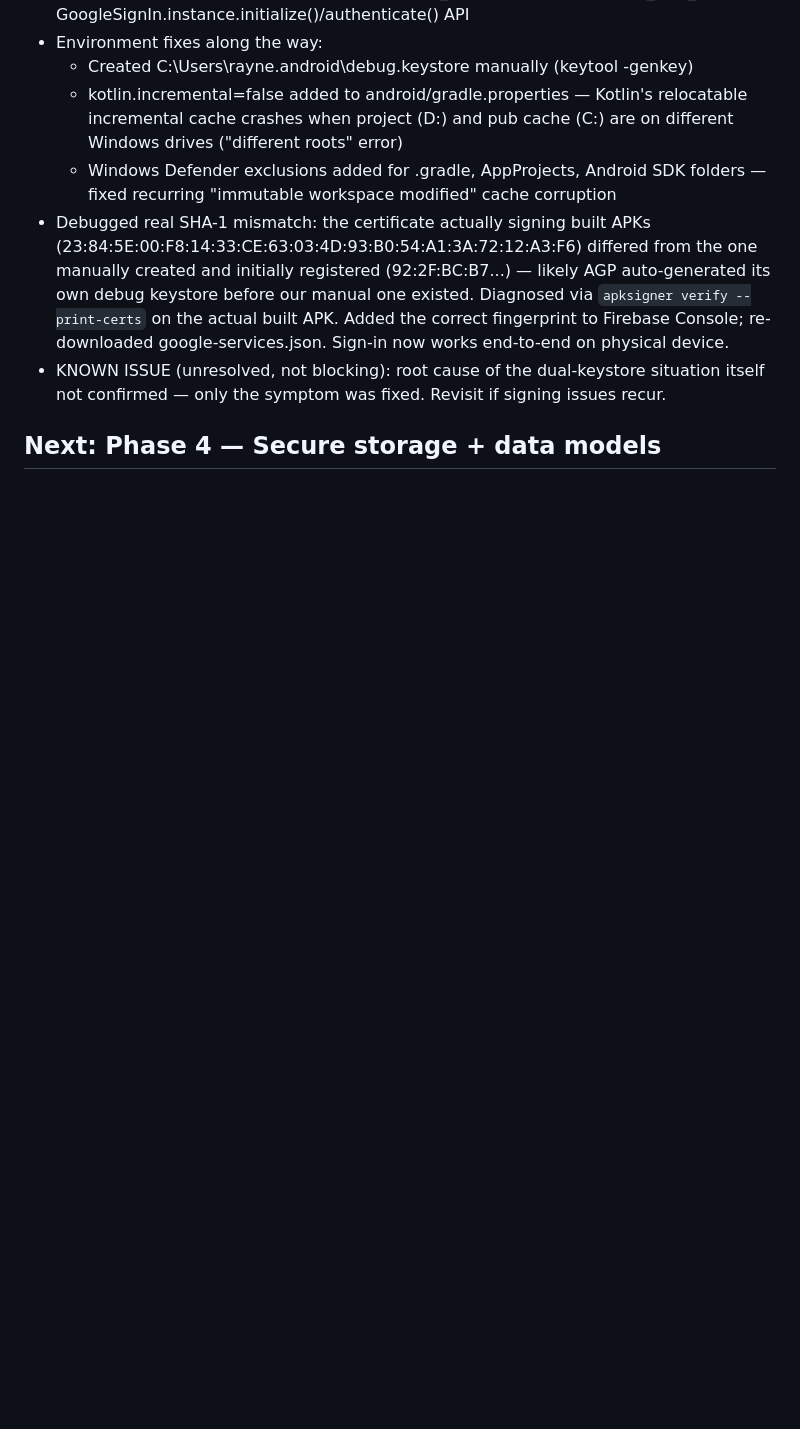
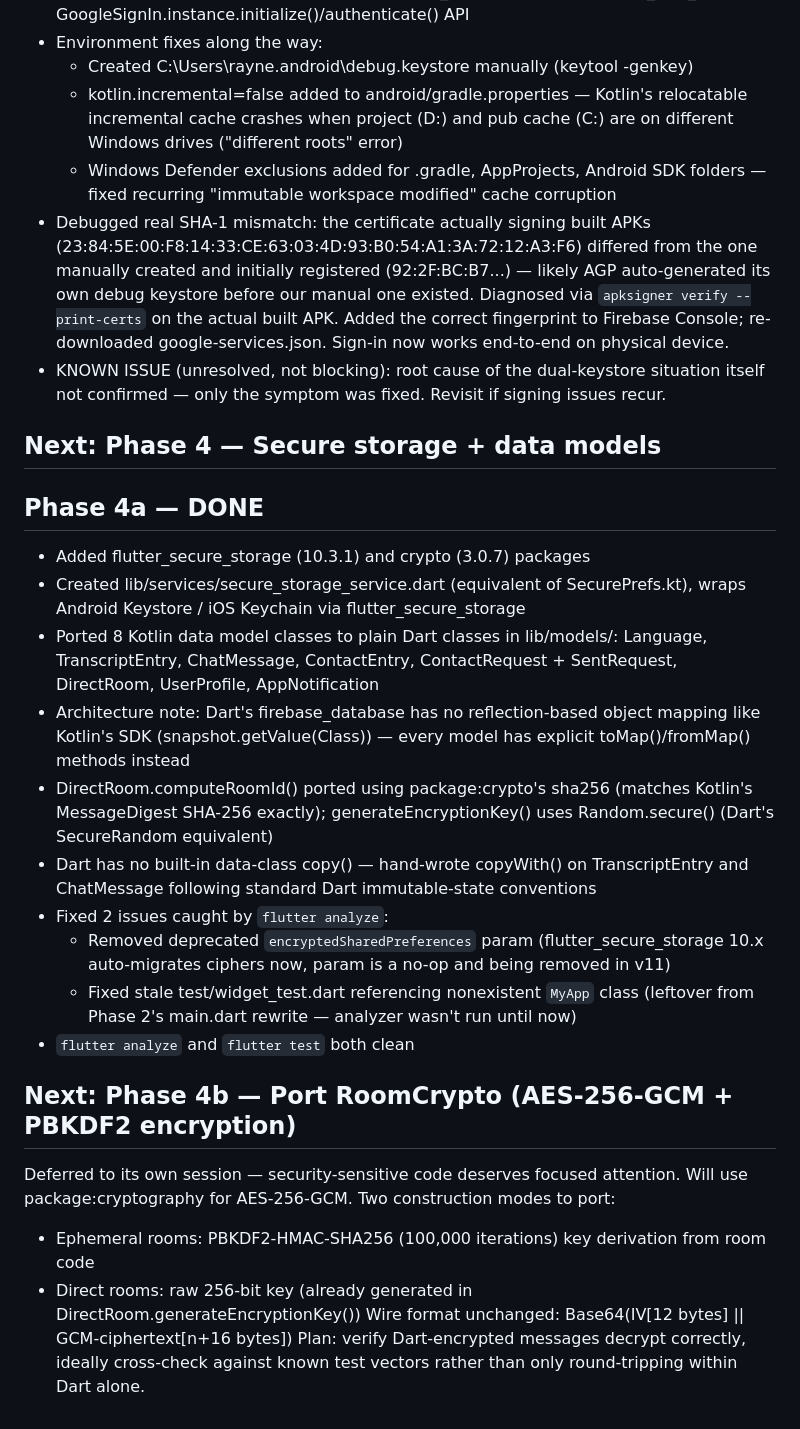
Before and after one commit to 9to5rayner/kilatspeak, a Markdown page: PROGRESS.md, the part around the change. Rendered like a GitHub page; blank space fills up the shorter version.

Commit message:
Update PROGRESS.md for Phase 4a

```diff
--- a/PROGRESS.md
+++ b/PROGRESS.md
@@ -62,3 +62,33 @@
   signing issues recur.
 
 ## Next: Phase 4 — Secure storage + data models
+## Phase 4a — DONE
+- Added flutter_secure_storage (10.3.1) and crypto (3.0.7) packages
+- Created lib/services/secure_storage_service.dart (equivalent of SecurePrefs.kt),
+  wraps Android Keystore / iOS Keychain via flutter_secure_storage
+- Ported 8 Kotlin data model classes to plain Dart classes in lib/models/:
+  Language, TranscriptEntry, ChatMessage, ContactEntry, ContactRequest + SentRequest,
+  DirectRoom, UserProfile, AppNotification
+- Architecture note: Dart's firebase_database has no reflection-based object
+  mapping like Kotlin's SDK (snapshot.getValue(Class)) — every model has explicit
+  toMap()/fromMap() methods instead
+- DirectRoom.computeRoomId() ported using package:crypto's sha256 (matches Kotlin's
+  MessageDigest SHA-256 exactly); generateEncryptionKey() uses Random.secure()
+  (Dart's SecureRandom equivalent)
+- Dart has no built-in data-class copy() — hand-wrote copyWith() on TranscriptEntry
+  and ChatMessage following standard Dart immutable-state conventions
+- Fixed 2 issues caught by `flutter analyze`:
+  - Removed deprecated `encryptedSharedPreferences` param (flutter_secure_storage 10.x
+    auto-migrates ciphers now, param is a no-op and being removed in v11)
+  - Fixed stale test/widget_test.dart referencing nonexistent `MyApp` class
+    (leftover from Phase 2's main.dart rewrite — analyzer wasn't run until now)
+- `flutter analyze` and `flutter test` both clean
+
+## Next: Phase 4b — Port RoomCrypto (AES-256-GCM + PBKDF2 encryption)
+Deferred to its own session — security-sensitive code deserves focused attention.
+Will use package:cryptography for AES-256-GCM. Two construction modes to port:
+  - Ephemeral rooms: PBKDF2-HMAC-SHA256 (100,000 iterations) key derivation from room code
+  - Direct rooms: raw 256-bit key (already generated in DirectRoom.generateEncryptionKey())
+Wire format unchanged: Base64(IV[12 bytes] || GCM-ciphertext[n+16 bytes])
+Plan: verify Dart-encrypted messages decrypt correctly, ideally cross-check against
+known test vectors rather than only round-tripping within Dart alone.
```
